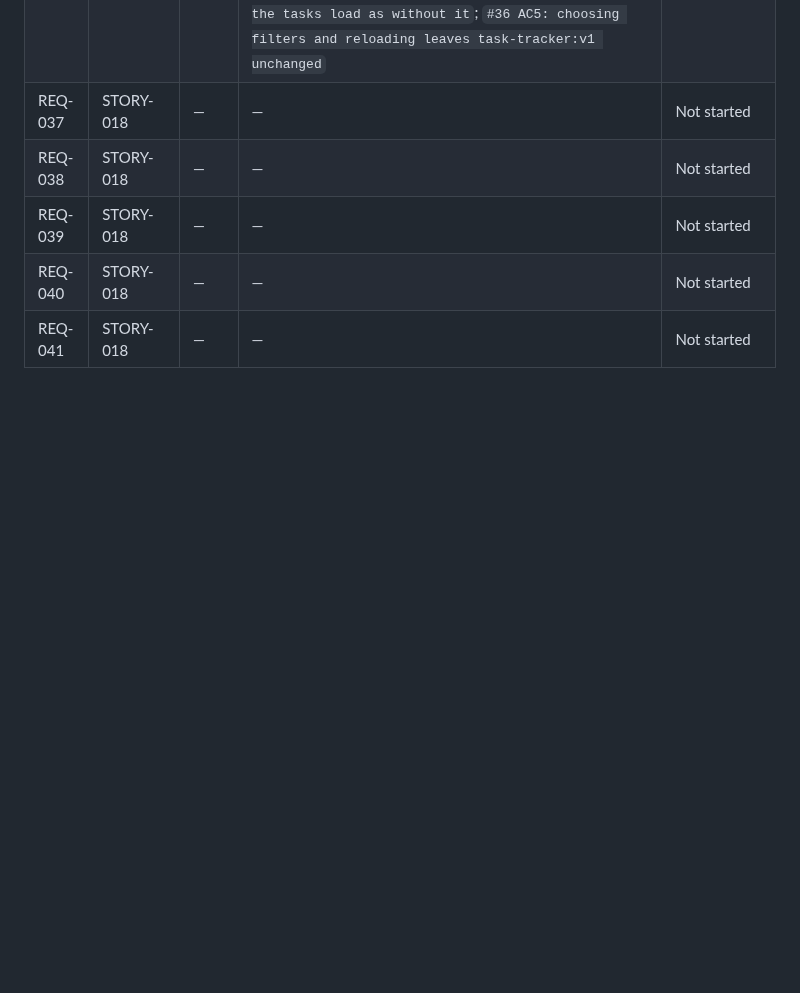
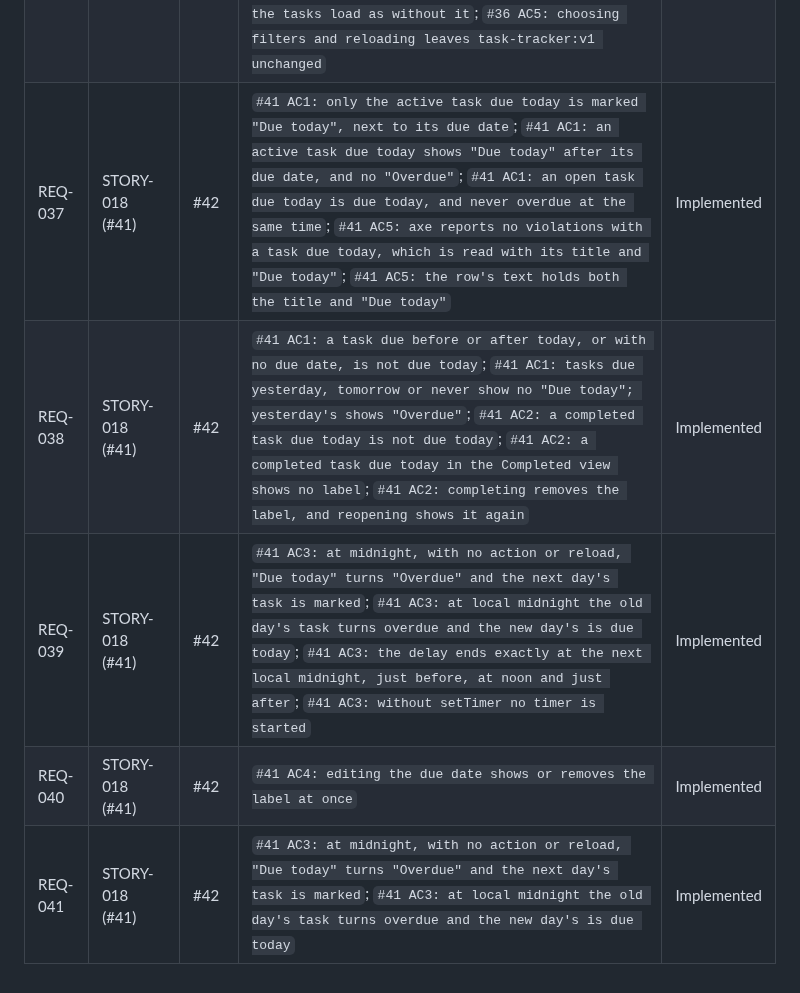
Before and after one commit to Nandan-krishnamurthy/task-tracker-factory-test, a Markdown page: docs/factory/traceability.md, the part around the change. GitHub-like rendering; blank space fills up the shorter version.

Commit message:
docs: traceability for #41 (#41)
Factory-Station: S11

```diff
--- a/docs/factory/traceability.md
+++ b/docs/factory/traceability.md
@@ -44,8 +44,8 @@ Status is one of: `Not started`, `In progress`, `Implemented`, `Deferred`.
 | REQ-034 | STORY-016 (#35) | #38 | `#35 AC5: with 500 tasks stored, a filter change is shown within 100 ms` | Implemented |
 | REQ-035 | STORY-017 (#36) | #39 | `#36 AC1: writes the filter under its own key, and a load gives it back`; `#36 AC1: a new controller starts from the remembered choice`; `#36 AC5: saves the filter only when it changes, and never rewrites task-tracker:v1 for it`; `#36 AC5: a failed filter save is ignored: the filter applies and no warning is shown`; `#36 AC1: after choosing "High" and reloading, "High" is pressed and only High tasks are listed`; `#36 AC2: after choosing "Low", a new page in the same browser opens with "Low" pressed` | Implemented |
 | REQ-036 | STORY-017 (#36) | #39 | `#36 AC3: with nothing remembered, it gives "all"`; `#36 AC4: a read that throws gives "all" and does not throw`; `#36 AC4: it reads only its own key, never task-tracker:v1`; `#36 AC4: an unknown remembered value starts on "all", with the stored tasks as without it`; `#36 AC4: an unknown remembered value opens on "All" with no error, and the tasks load as without it`; `#36 AC5: choosing filters and reloading leaves task-tracker:v1 unchanged` | Implemented |
-| REQ-037 | STORY-018 | — | — | Not started |
-| REQ-038 | STORY-018 | — | — | Not started |
-| REQ-039 | STORY-018 | — | — | Not started |
-| REQ-040 | STORY-018 | — | — | Not started |
-| REQ-041 | STORY-018 | — | — | Not started |
+| REQ-037 | STORY-018 (#41) | #42 | `#41 AC1: only the active task due today is marked "Due today", next to its due date`; `#41 AC1: an active task due today shows "Due today" after its due date, and no "Overdue"`; `#41 AC1: an open task due today is due today, and never overdue at the same time`; `#41 AC5: axe reports no violations with a task due today, which is read with its title and "Due today"`; `#41 AC5: the row's text holds both the title and "Due today"` | Implemented |
+| REQ-038 | STORY-018 (#41) | #42 | `#41 AC1: a task due before or after today, or with no due date, is not due today`; `#41 AC1: tasks due yesterday, tomorrow or never show no "Due today"; yesterday's shows "Overdue"`; `#41 AC2: a completed task due today is not due today`; `#41 AC2: a completed task due today in the Completed view shows no label`; `#41 AC2: completing removes the label, and reopening shows it again` | Implemented |
+| REQ-039 | STORY-018 (#41) | #42 | `#41 AC3: at midnight, with no action or reload, "Due today" turns "Overdue" and the next day's task is marked`; `#41 AC3: at local midnight the old day's task turns overdue and the new day's is due today`; `#41 AC3: the delay ends exactly at the next local midnight, just before, at noon and just after`; `#41 AC3: without setTimer no timer is started` | Implemented |
+| REQ-040 | STORY-018 (#41) | #42 | `#41 AC4: editing the due date shows or removes the label at once` | Implemented |
+| REQ-041 | STORY-018 (#41) | #42 | `#41 AC3: at midnight, with no action or reload, "Due today" turns "Overdue" and the next day's task is marked`; `#41 AC3: at local midnight the old day's task turns overdue and the new day's is due today` | Implemented |
```
Also changed, not shown: .factory/log.md (+1 -0 lines).
